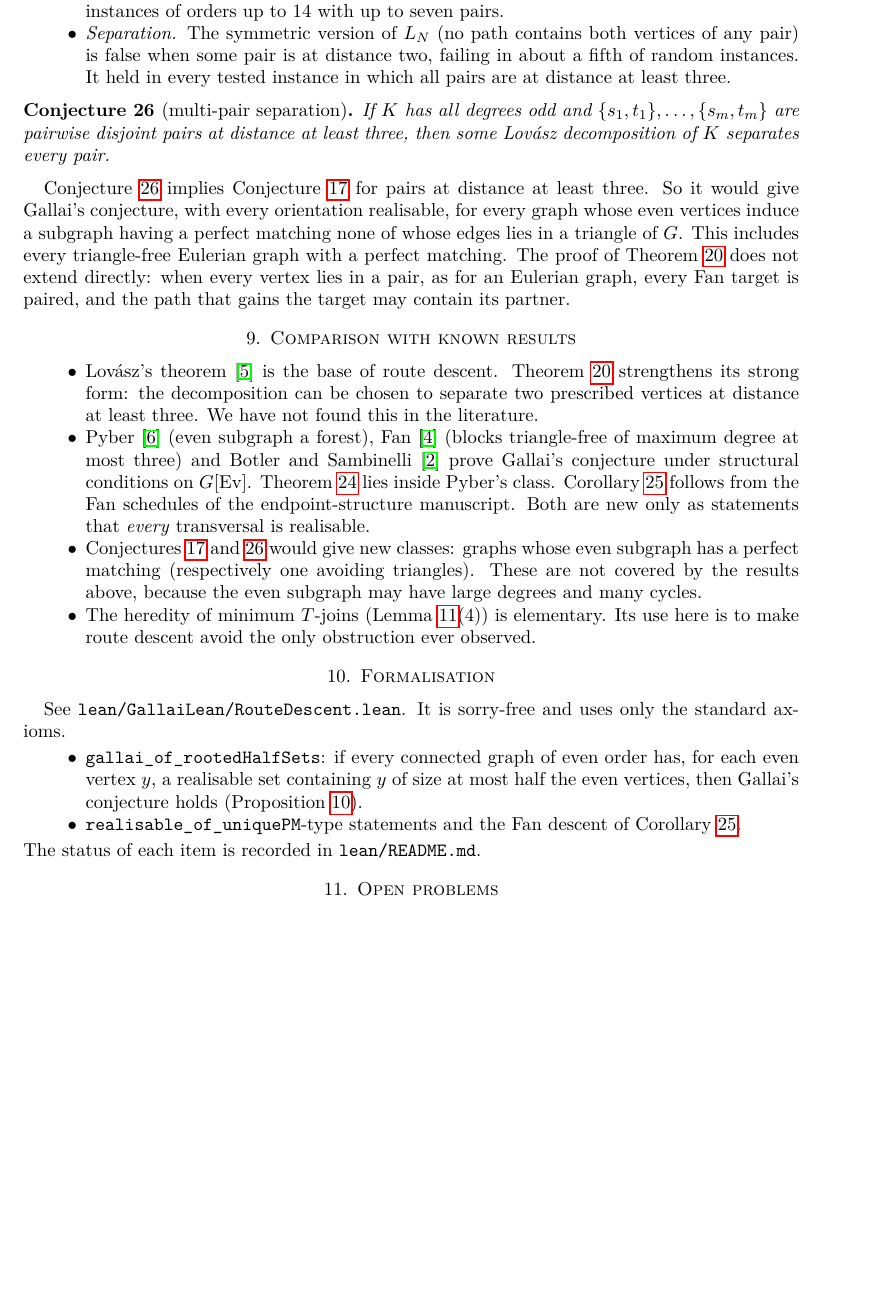
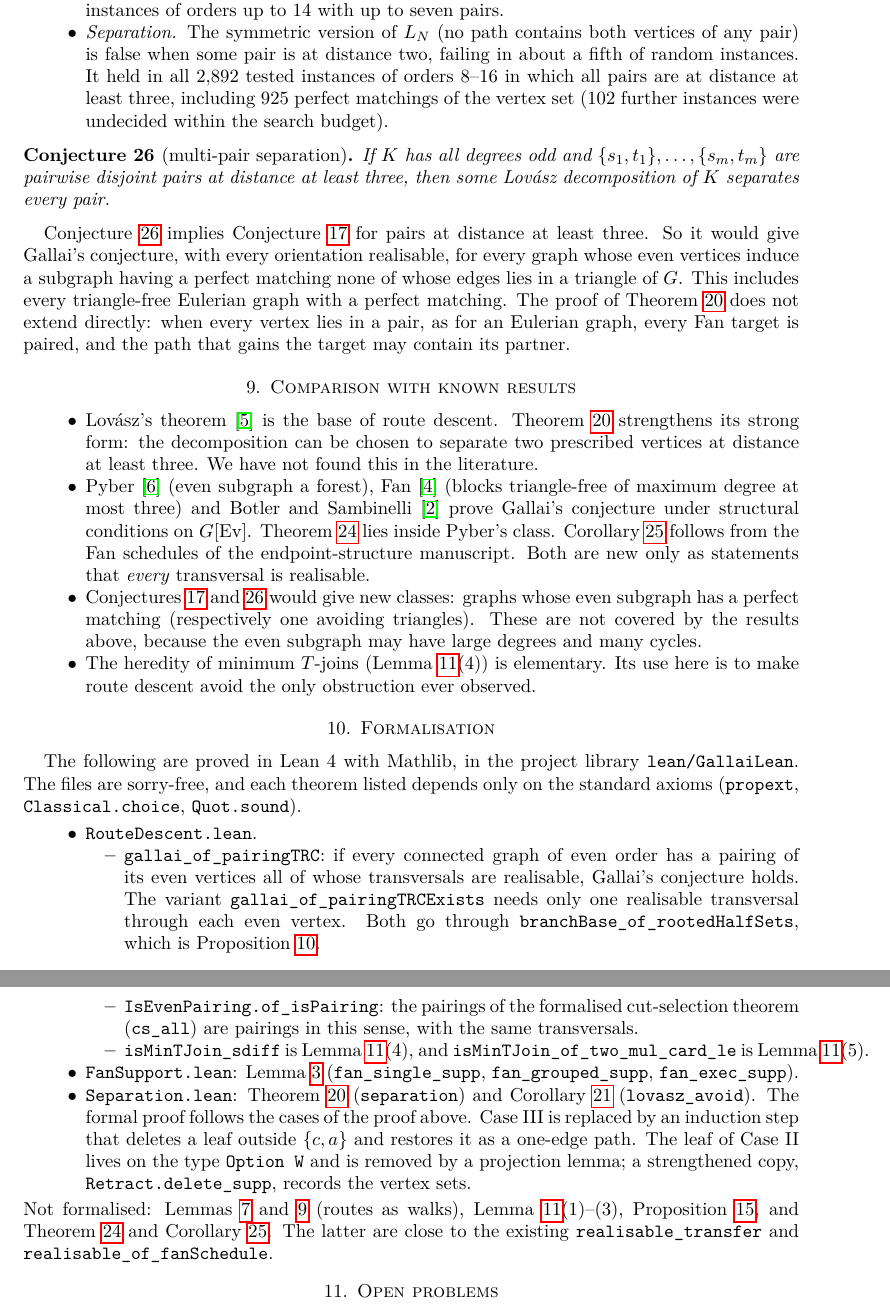
Before and after one commit to rooster4166/Manuscripts, a LaTeX paper (manuscripts/route-descent/route-descent.tex): part of page 10 of 11 before the commit and two parts of pages 10 and 11 of 11 after it, the two joined at a grey line, cut so that both start at the same text, the shorter picture padded with empty space. Compiled offline with pdfLaTeX.

Commit message:
Lean: separation theorem (Separation.lean: separation, lovasz_avoid) sorry-free, standard axioms; README; manuscript formalisation section and new evidence
Co-Authored-By: Claude Opus 5.5 <noreply@anthropic.com>
Claude-Session: https://claude.ai/code/session_01FxXpViNYwgYUE2BTWtj3X9

```diff
--- a/manuscripts/route-descent/route-descent.tex
+++ b/manuscripts/route-descent/route-descent.tex
@@ -613,8 +614,10 @@ order-$12$ graphs, even with minimum $T$-joins.
 the stronger statement that $Q_c\subseteq N[c]$ can be achieved ($19{,}040$ vertices). No failure of
 $L_N$ in $3{,}732$ instances of orders up to $14$ with up to seven pairs.
 \item \emph{Separation.} The symmetric version of $L_N$ (no path contains both vertices of any pair) is
-false when some pair is at distance two, failing in about a fifth of random instances. It held in every
-tested instance in which all pairs are at distance at least three.
+false when some pair is at distance two, failing in about a fifth of random instances. It held in all
+$2{,}892$ tested instances of orders $8$--$16$ in which all pairs are at distance at least three,
+including $925$ perfect matchings of the vertex set ($102$ further instances were undecided within the
+search budget).
 \end{itemize}
 
 \begin{conjecture}[multi-pair separation]\label{conj:msep}
@@ -649,14 +652,32 @@ route descent avoid the only obstruction ever observed.
 
 \section{Formalisation}\label{sec:lean}
 
-See \texttt{lean/GallaiLean/RouteDescent.lean}. It is sorry-free and uses only the standard axioms.
+The following are proved in Lean~4 with Mathlib, in the project library \texttt{lean/GallaiLean}. The
+files are sorry-free, and each theorem listed depends only on the standard axioms (\texttt{propext},
+\texttt{Classical.choice}, \texttt{Quot.sound}).
 \begin{itemize}
-\item \texttt{gallai\_of\_rootedHalfSets}: if every connected graph of even order has, for each even
-vertex $y$, a realisable set containing $y$ of size at most half the even vertices, then Gallai's
-conjecture holds (Proposition~\ref{prop:spine}).
-\item \texttt{realisable\_of\_uniquePM}-type statements and the Fan descent of Corollary~\ref{cor:upm}.
+\item \texttt{RouteDescent.lean}.
+  \begin{itemize}
+  \item \texttt{gallai\_of\_pairingTRC}: if every connected graph of even order has a pairing of its
+  even vertices all of whose transversals are realisable, Gallai's conjecture holds. The variant
+  \texttt{gallai\_of\_pairingTRCExists} needs only one realisable transversal through each even vertex.
+  Both go through \texttt{branchBase\_of\_rootedHalfSets}, which is Proposition~\ref{prop:spine}.
+  \item \texttt{IsEvenPairing.of\_isPairing}: the pairings of the formalised cut-selection theorem
+  (\texttt{cs\_all}) are pairings in this sense, with the same transversals.
+  \item \texttt{isMinTJoin\_sdiff} is Lemma~\ref{lem:min}(4), and
+  \texttt{isMinTJoin\_of\_two\_mul\_card\_le} is Lemma~\ref{lem:min}(5).
+  \end{itemize}
+\item \texttt{FanSupport.lean}: Lemma~\ref{lem:fan} (\texttt{fan\_single\_supp},
+\texttt{fan\_grouped\_supp}, \texttt{fan\_exec\_supp}).
+\item \texttt{Separation.lean}: Theorem~\ref{thm:sep} (\texttt{separation}) and
+Corollary~\ref{cor:L1} (\texttt{lovasz\_avoid}). The formal proof follows the cases of the proof
+above. Case~III is replaced by an induction step that deletes a leaf outside $\{c,a\}$ and restores it
+as a one-edge path. The leaf of Case~II lives on the type \texttt{Option W} and is removed by a
+projection lemma; a strengthened copy, \texttt{Retract.delete\_supp}, records the vertex sets.
 \end{itemize}
-The status of each item is recorded in \texttt{lean/README.md}.
+Not formalised: Lemmas~\ref{lem:hered} and~\ref{lem:ext} (routes as walks), Lemma~\ref{lem:min}(1)--(3),
+Proposition~\ref{prop:rr}, and Theorem~\ref{thm:isolated} and Corollary~\ref{cor:upm}. The latter are
+close to the existing \texttt{realisable\_transfer} and \texttt{realisable\_of\_fanSchedule}.
 
 \section{Open problems}\label{sec:open}
 \begin{enumerate}
```
Also changed, not shown: lean/README.md, manuscripts/route-descent/route-descent.pdf, manuscripts/route-descent/route-descent.tex (5 more changed lines), 6 other files.
